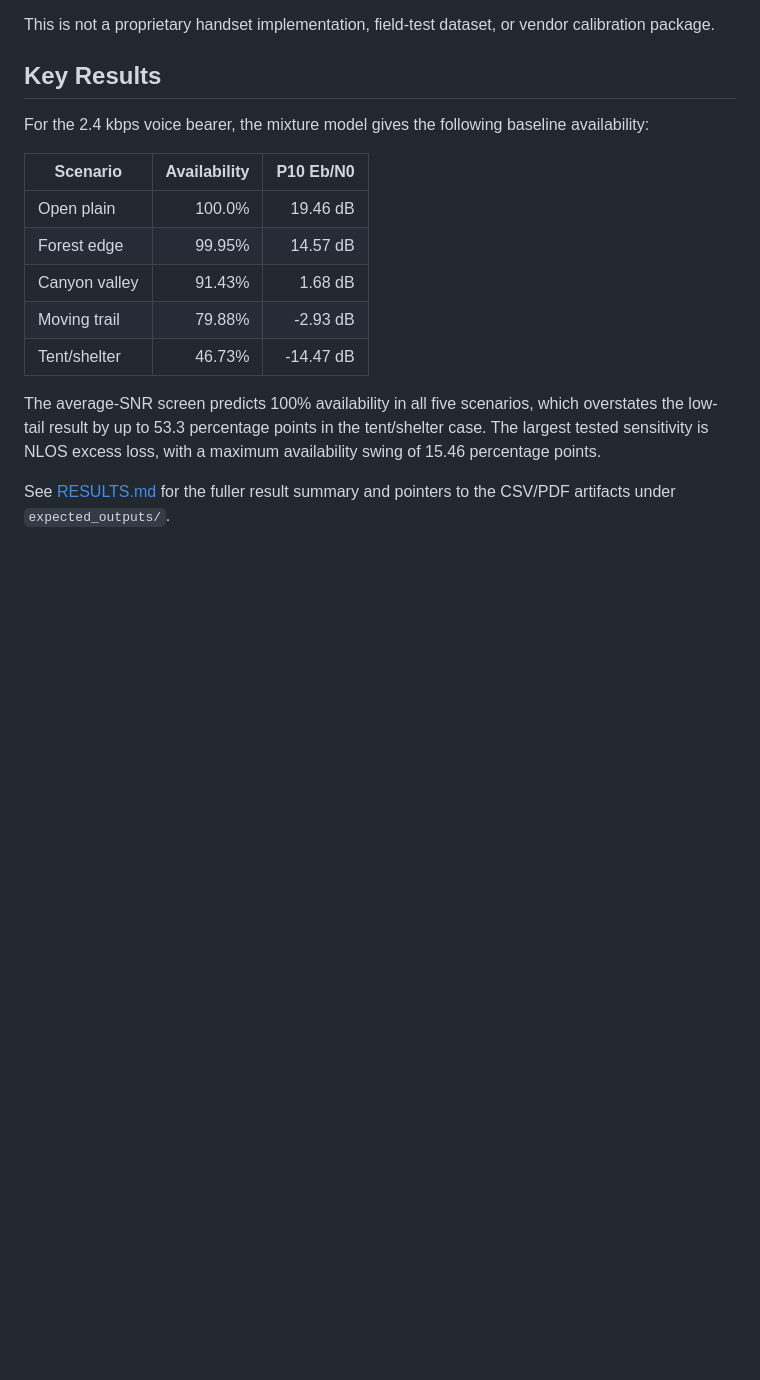
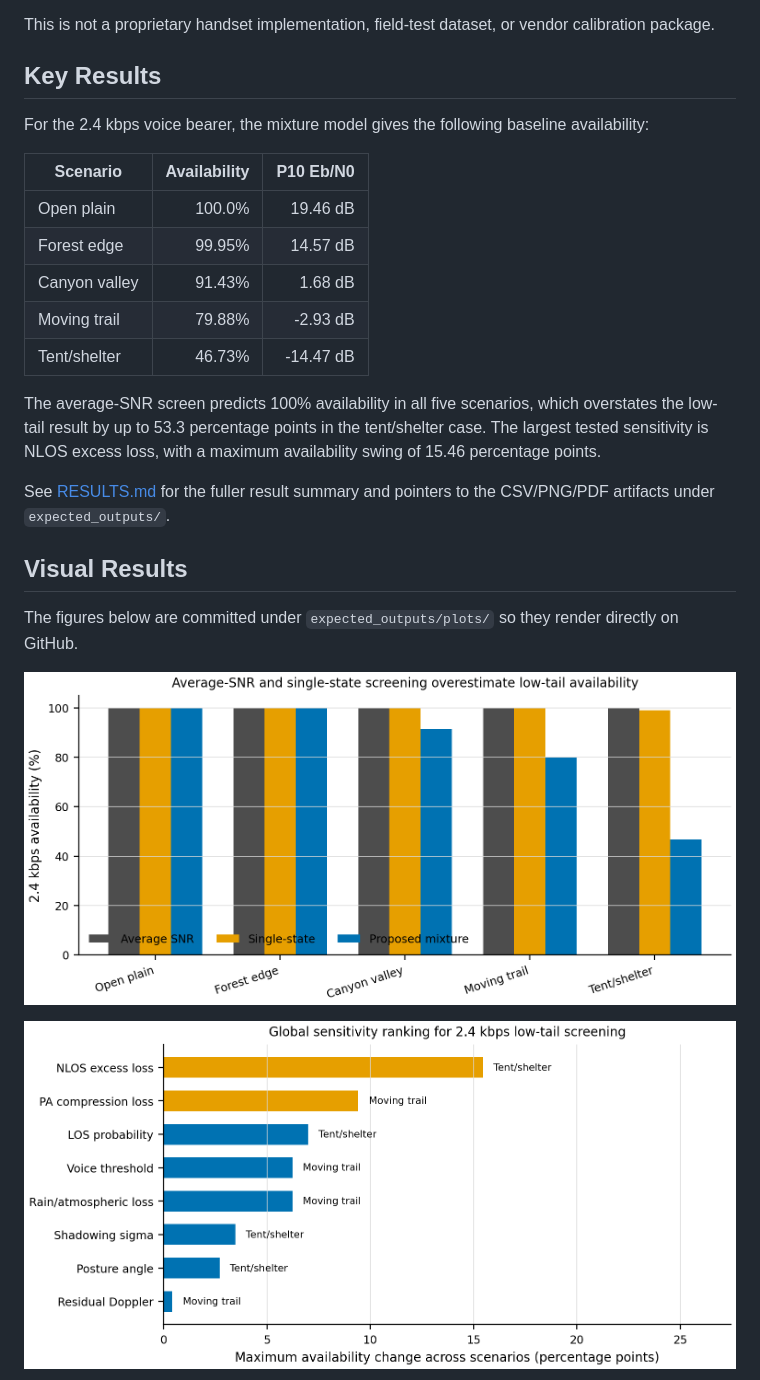
Before and after one commit to rudykon/geo-sband-satellite-phone-voice-link-toolkit, a Markdown page: README.md, the part around one of its changes. GitHub-like rendering; pictures changed too: expected_outputs/plots/geo_satphone_screening_baseline_comparison.png (added), expected_outputs/plots/geo_satphone_sensitivity_ranking.png (added); blank space fills up the shorter version.

Commit message:
Add README result figures

```diff
--- a/README.md
+++ b/README.md
@@ -49,4 +49,18 @@ tent/shelter case. The largest tested sensitivity is NLOS excess loss, with a
 maximum availability swing of 15.46 percentage points.
 
 See [RESULTS.md](RESULTS.md) for the fuller result summary and pointers to the
-CSV/PDF artifacts under `expected_outputs/`.
+CSV/PNG/PDF artifacts under `expected_outputs/`.
+
+## Visual Results
+
+The figures below are committed under `expected_outputs/plots/` so they render
+directly on GitHub.
+
+<p align="center">
+  <img src="expected_outputs/plots/geo_satphone_screening_baseline_comparison.png" alt="Average-SNR and single-state screening overestimate low-tail voice availability" width="760">
+</p>
+
+<p align="center">
+  <img src="expected_outputs/plots/geo_satphone_sensitivity_ranking.png" alt="Sensitivity ranking for 2.4 kbps low-tail screening" width="760">
+</p>
+
```
Also changed, not shown: other parts of README.md (+7 -0 lines), README.zh-CN.md (+20 -0 lines), expected_outputs/plots/geo_satphone_dwell_time_sensitivity.png (added), expected_outputs/plots/outage_capacity_scenarios.png (added).
